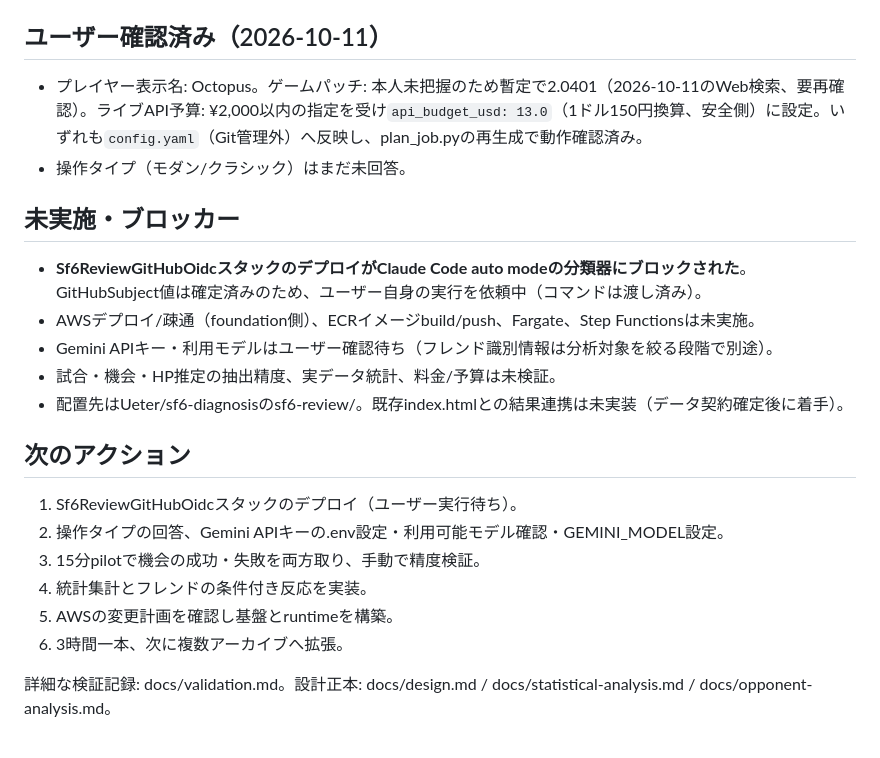
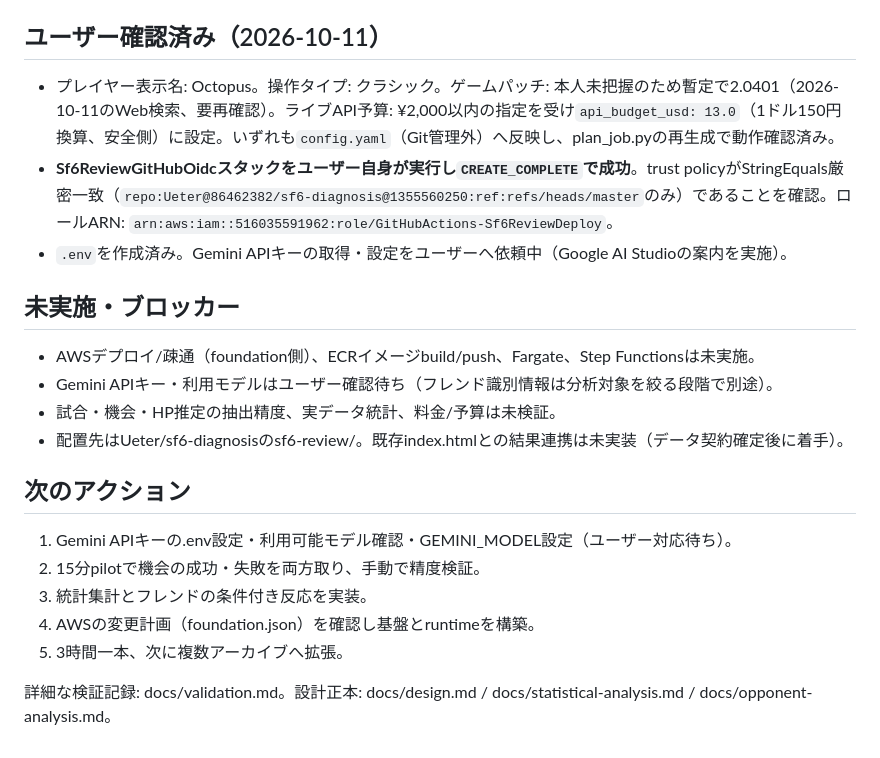
Before and after one commit to Ueter/sf6-diagnosis, a Markdown page: sf6-review/PROJECT_STATUS.md, the part around the change. Rendered like a GitHub page.

Commit message:
sf6-review: record OIDC role deployment success and controls
User ran the Sf6ReviewGitHubOidc deploy (blocked for me by auto mode's
classifier) and it succeeded. Verified the deployed trust policy uses
exact StringEquals match on the confirmed subject, no wildcard.
Control type confirmed as classic.

Co-Authored-By: Claude Sonnet 5 <noreply@anthropic.com>

```diff
--- a/sf6-review/PROJECT_STATUS.md
+++ b/sf6-review/PROJECT_STATUS.md
@@ -29,12 +29,12 @@
 
 ## ユーザー確認済み（2026-10-11）
 
-- プレイヤー表示名: Octopus。ゲームパッチ: 本人未把握のため暫定で2.0401（2026-10-11のWeb検索、要再確認）。ライブAPI予算: ¥2,000以内の指定を受け`api_budget_usd: 13.0`（1ドル150円換算、安全側）に設定。いずれも`config.yaml`（Git管理外）へ反映し、plan_job.pyの再生成で動作確認済み。
-- 操作タイプ（モダン/クラシック）はまだ未回答。
+- プレイヤー表示名: Octopus。操作タイプ: クラシック。ゲームパッチ: 本人未把握のため暫定で2.0401（2026-10-11のWeb検索、要再確認）。ライブAPI予算: ¥2,000以内の指定を受け`api_budget_usd: 13.0`（1ドル150円換算、安全側）に設定。いずれも`config.yaml`（Git管理外）へ反映し、plan_job.pyの再生成で動作確認済み。
+- **Sf6ReviewGitHubOidcスタックをユーザー自身が実行し`CREATE_COMPLETE`で成功**。trust policyがStringEquals厳密一致（`repo:Ueter@86462382/sf6-diagnosis@1355560250:ref:refs/heads/master`のみ）であることを確認。ロールARN: `arn:aws:iam::516035591962:role/GitHubActions-Sf6ReviewDeploy`。
+- `.env`を作成済み。Gemini APIキーの取得・設定をユーザーへ依頼中（Google AI Studioの案内を実施）。
 
 ## 未実施・ブロッカー
 
-- **Sf6ReviewGitHubOidcスタックのデプロイがClaude Code auto modeの分類器にブロックされた**。GitHubSubject値は確定済みのため、ユーザー自身の実行を依頼中（コマンドは渡し済み）。
 - AWSデプロイ/疎通（foundation側）、ECRイメージbuild/push、Fargate、Step Functionsは未実施。
 - Gemini APIキー・利用モデルはユーザー確認待ち（フレンド識別情報は分析対象を絞る段階で別途）。
 - 試合・機会・HP推定の抽出精度、実データ統計、料金/予算は未検証。
@@ -42,11 +42,10 @@
 
 ## 次のアクション
 
-1. Sf6ReviewGitHubOidcスタックのデプロイ（ユーザー実行待ち）。
-2. 操作タイプの回答、Gemini APIキーの.env設定・利用可能モデル確認・GEMINI_MODEL設定。
-3. 15分pilotで機会の成功・失敗を両方取り、手動で精度検証。
-4. 統計集計とフレンドの条件付き反応を実装。
-5. AWSの変更計画を確認し基盤とruntimeを構築。
-6. 3時間一本、次に複数アーカイブへ拡張。
+1. Gemini APIキーの.env設定・利用可能モデル確認・GEMINI_MODEL設定（ユーザー対応待ち）。
+2. 15分pilotで機会の成功・失敗を両方取り、手動で精度検証。
+3. 統計集計とフレンドの条件付き反応を実装。
+4. AWSの変更計画（foundation.json）を確認し基盤とruntimeを構築。
+5. 3時間一本、次に複数アーカイブへ拡張。
 
 詳細な検証記録: docs/validation.md。設計正本: docs/design.md / docs/statistical-analysis.md / docs/opponent-analysis.md。
```
Also changed, not shown: sf6-review/docs/validation.md (+4 -3 lines).
